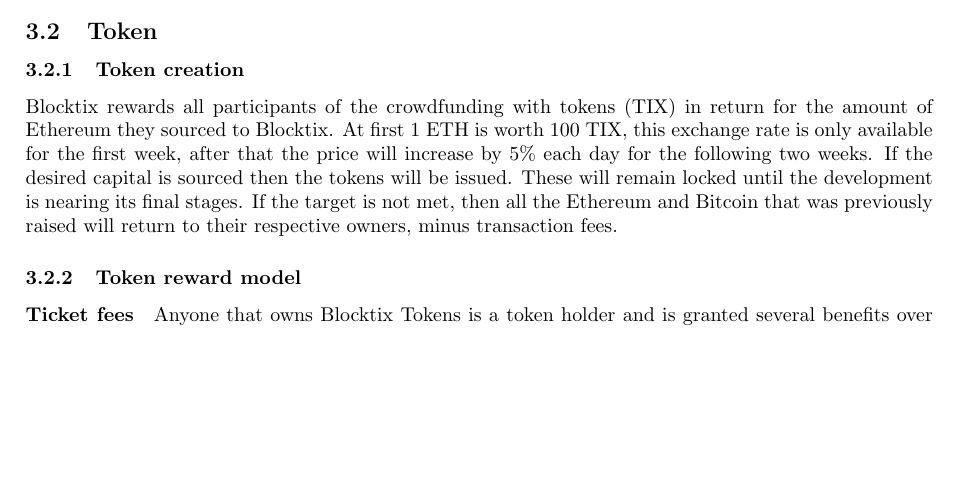
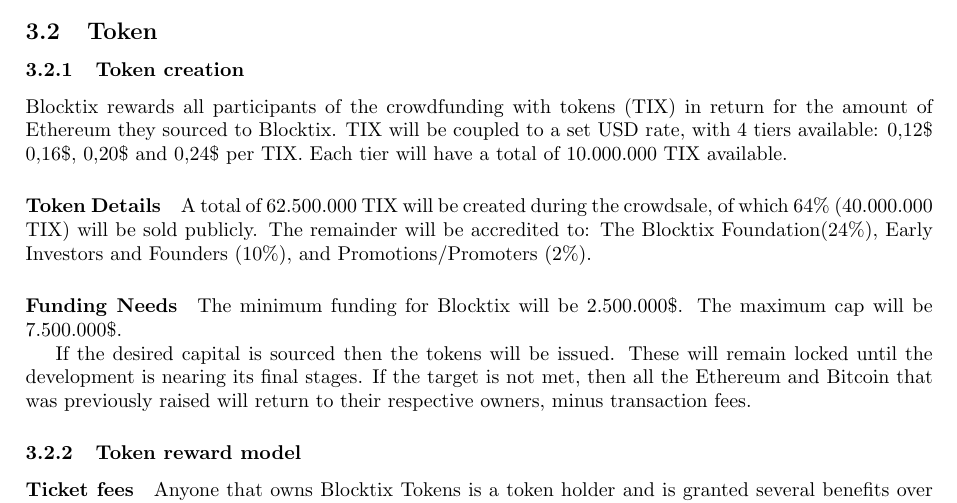
Before and after one commit to blocktix/whitepaper, a LaTeX paper (main.tex): part of page 3 of 9, cut so that both start at the same text, the shorter picture padded with empty space. Compiled offline with pdfLaTeX.

Commit message:
Update Crowdsale / Token details

```diff
--- a/main.tex
+++ b/main.tex
@@ -50,7 +50,15 @@
 
 \subsection{Token}
 \subsubsection{Token creation}
-Blocktix rewards all participants of the crowdfunding with tokens (TIX) in return for the amount of Ethereum they sourced to Blocktix. At first 1 ETH is worth 100 TIX, this exchange rate is only available for the first week, after that the price will increase by 5\% each day for the following two weeks. If the desired capital is sourced then the tokens will be issued. These will remain locked until the development is nearing its final stages. If the target is not met, then all the Ethereum and Bitcoin that was previously raised will return to their respective owners, minus transaction fees.
+Blocktix rewards all participants of the crowdfunding with tokens (TIX) in return for the amount of Ethereum they sourced to Blocktix. TIX will be coupled to a set USD rate, with 4 tiers available: 0,12\$ 0,16\$, 0,20\$ and 0,24\$ per TIX. Each tier will have a total of 10.000.000 TIX available.
+
+\paragraph{Token Details}
+A total of 62.500.000 TIX will be created during the crowdsale, of which 64\% (40.000.000 TIX) will be sold publicly. The remainder will be accredited to: The Blocktix Foundation(24\%), Early Investors and Founders (10\%), and Promotions/Promoters (2\%).
+
+\paragraph{Funding Needs}
+The minimum funding for Blocktix will be 2.500.000\$. The maximum cap will be 7.500.000\$.
+
+If the desired capital is sourced then the tokens will be issued. These will remain locked until the development is nearing its final stages. If the target is not met, then all the Ethereum and Bitcoin that was previously raised will return to their respective owners, minus transaction fees.
 
 \subsubsection{Token reward model}
 \paragraph{Ticket fees}
```
